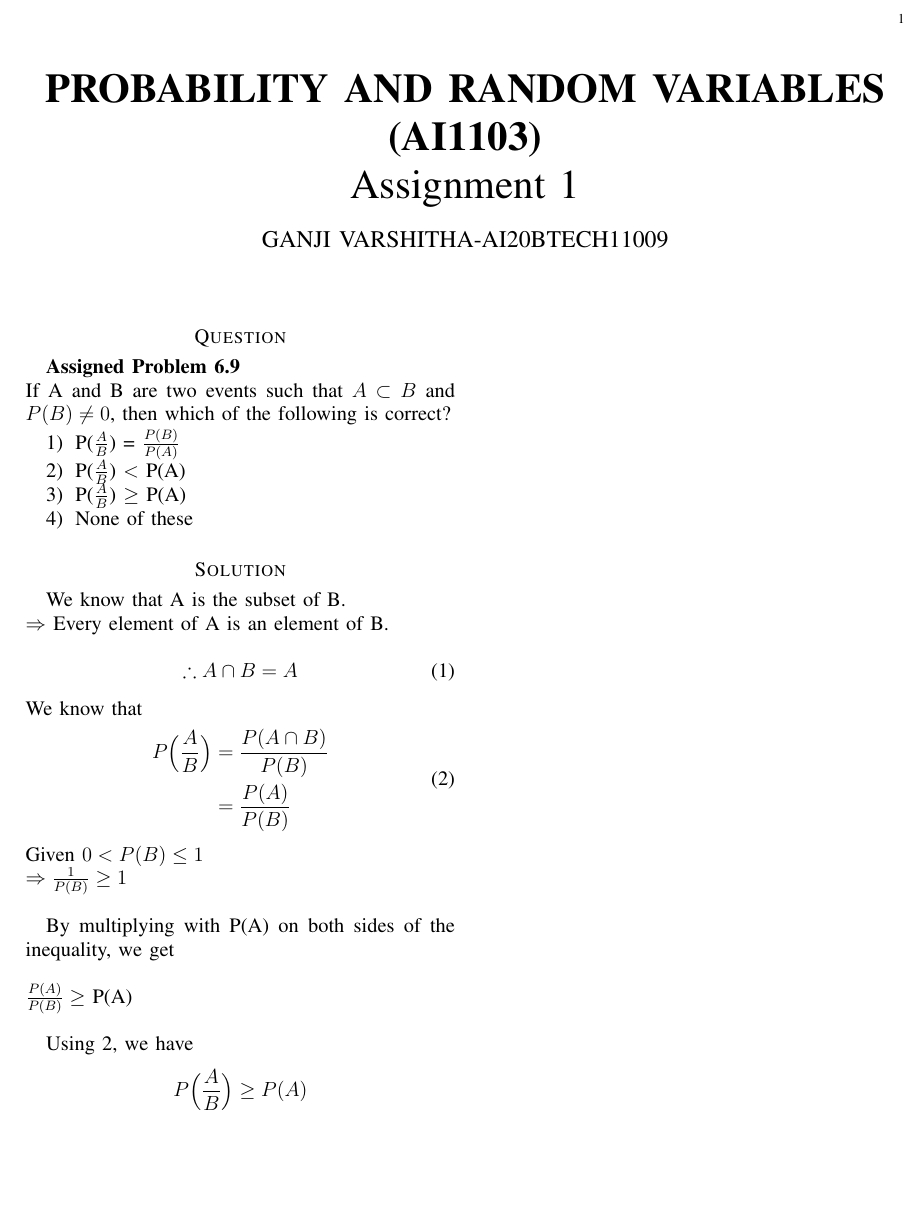
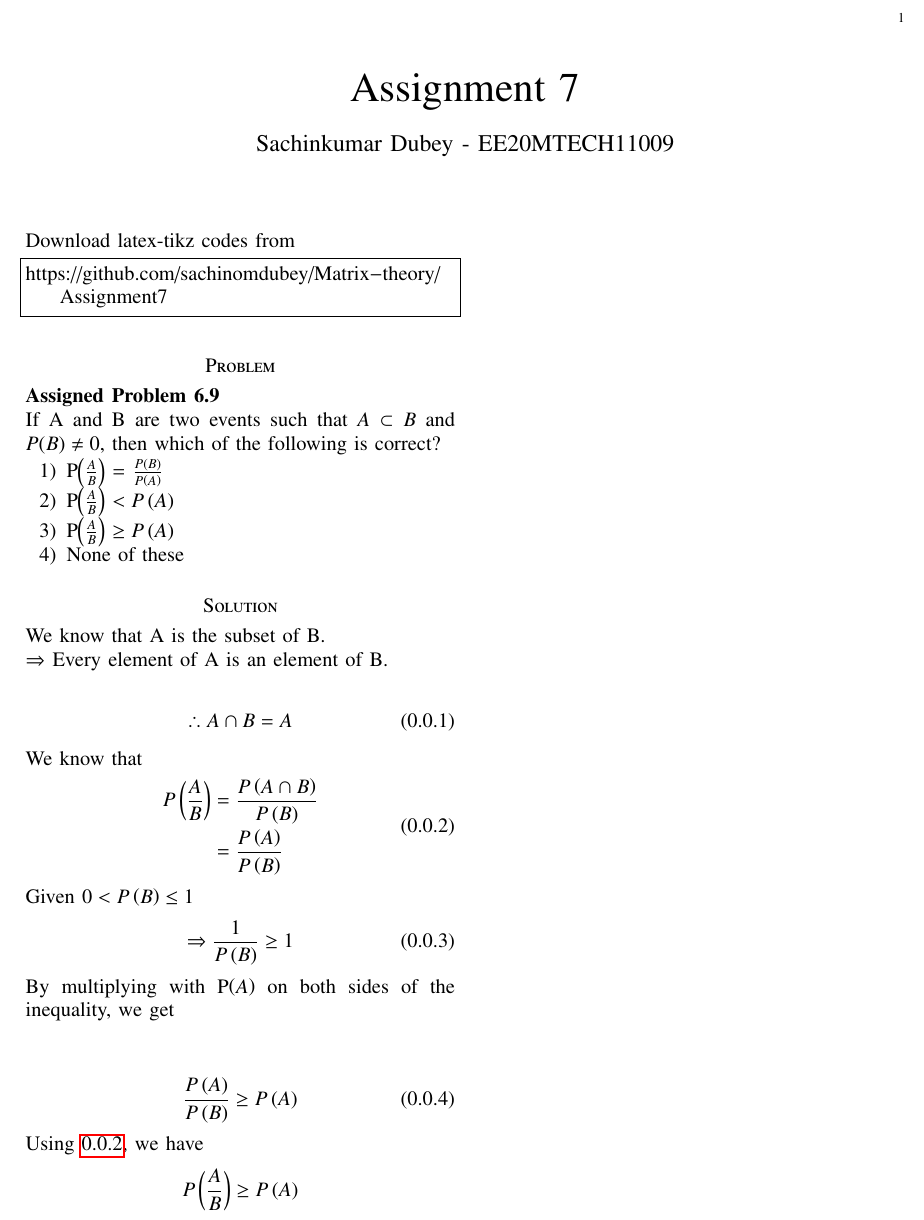
Before and after one commit to VARSHITHAGANJI/AI1103_PROBABILTY-AND-RANDOM-VARIABLES, a LaTeX problem sheet (Assignment1.tex): part of the page, cut so that both start at the same text, the shorter picture padded with empty space. Compiled offline with pdfLaTeX.

Commit message:
Update Assignment1.tex

```diff
--- a/Assignment1.tex
+++ b/Assignment1.tex
@@ -5,2 +2 @@
 
-\title{\textbf{PROBABILITY AND RANDOM VARIABLES (AI1103)}\\ Assignment 1}
@@ -12,40 +68,112 @@
+\newtheorem{theorem}{Theorem}[section]
+\newtheorem{problem}{Problem}
+\newtheorem{proposition}{Proposition}[section]
+\newtheorem{lemma}{Lemma}[section]
+\newtheorem{corollary}[theorem]{Corollary}
+\newtheorem{example}{Example}[section]
+\newtheorem{definition}[problem]{Definition}
+
+\newcommand{\BEQA}{\begin{eqnarray}}
+\newcommand{\EEQA}{\end{eqnarray}}
+\newcommand{\define}{\stackrel{\triangle}{=}}
+\bibliographystyle{IEEEtran}
+\raggedbottom
+\setlength{\parindent}{0pt}
+\providecommand{\mbf}{\mathbf}
+\providecommand{\pr}[1]{\ensuremath{\Pr\left(#1\right)}}
+\providecommand{\qfunc}[1]{\ensuremath{Q\left(#1\right)}}
+\providecommand{\sbrak}[1]{\ensuremath{{}\left[#1\right]}}
+\providecommand{\lsbrak}[1]{\ensuremath{{}\left[#1\right.}}
+\providecommand{\rsbrak}[1]{\ensuremath{{}\left.#1\right]}}
+\providecommand{\brak}[1]{\ensuremath{\left(#1\right)}}
+\providecommand{\lbrak}[1]{\ensuremath{\left(#1\right.}}
+\providecommand{\rbrak}[1]{\ensuremath{\left.#1\right)}}
+\providecommand{\cbrak}[1]{\ensuremath{\left\{#1\right\}}}
+\providecommand{\lcbrak}[1]{\ensuremath{\left\{#1\right.}}
+\providecommand{\rcbrak}[1]{\ensuremath{\left.#1\right\}}}
+\theoremstyle{remark}
+\newtheorem{rem}{Remark}
+\newcommand{\sgn}{\mathop{\mathrm{sgn}}}
+\providecommand{\abs}[1]{$\left\vert#1\right\vert$}
+\providecommand{\res}[1]{\Res\displaylimits_{#1}}
+\providecommand{\norm}[1]{$\left\lVert#1\right\rVert$}
+%\providecommand{\norm}[1]{\lVert#1\rVert}
+\providecommand{\mtx}[1]{\mathbf{#1}}
+\providecommand{\mean}[1]{E$\left[ #1 \right]$}
+\providecommand{\fourier}{\overset{\mathcal{F}}{ \rightleftharpoons}}
+%\providecommand{\hilbert}{\overset{\mathcal{H}}{ \rightleftharpoons}}
+\providecommand{\system}{\overset{\mathcal{H}}{ \longleftrightarrow}}
+	%\newcommand{\solution}[2]{\textbf{Solution:}{#1}}
+\newcommand{\solution}{\noindent \textbf{Solution: }}
+\newcommand{\cosec}{\,\text{cosec}\,}
+\providecommand{\dec}[2]{\ensuremath{\overset{#1}{\underset{#2}{\gtrless}}}}
+\newcommand{\myvec}[1]{\ensuremath{\begin{pmatrix}#1\end{pmatrix}}}
+\newcommand{\mydet}[1]{\ensuremath{\begin{vmatrix}#1\end{vmatrix}}}
+\numberwithin{equation}{subsection}
+\makeatletter
+\@addtoreset{figure}{problem}
+\makeatother
+\let\StandardTheFigure\thefigure
+\let\vec\mathbf
+\renewcommand{\thefigure}{\theproblem}
+\def\putbox#1#2#3{\makebox[0in][l]{\makebox[#1][l]{}\raisebox{\baselineskip}[0in][0in]{\raisebox{#2}[0in][0in]{#3}}}}  \def\rightbox#1{\makebox[0in][r]{#1}}
+     \def\centbox#1{\makebox[0in]{#1}}
+     \def\topbox#1{\raisebox{-\baselineskip}[0in][0in]{#1}}
+     \def\midbox#1{\raisebox{-0.5\baselineskip}[0in][0in]{#1}}
+\vspace{3cm}
+\title{Assignment 7}
+\author{Sachinkumar Dubey - EE20MTECH11009}
 \maketitle
-
-\section*{Question}
+\newpage
+\bigskip
+\renewcommand{\thefigure}{\theenumi}
+\renewcommand{\thetable}{\theenumi}
+Download latex-tikz codes from
+%
+\begin{lstlisting}
+https://github.com/sachinomdubey/Matrix-theory/Assignment7
+\end{lstlisting}
+\section*{Problem}
 \textbf{Assigned Problem 6.9}
 \\
 If A and B are two events such that $A\subset B$ and $P(B)\neq 0$, then which of the following is correct?
 \begin{enumerate}
-   \item P($\frac{A}{B}$) = $\frac{P(B)}{P(A)}$
-   \item P($\frac{A}{B}$) $<$ P(A)
-   \item P($\frac{A}{B}$) $\geq$ P(A)
+   \item P$\brak {\frac{A}{B}}$ = $\frac{P\brak{B}}{P\brak{A}}$
+   \item P$\brak {\frac{A}{B}}$ $< P\brak{A}$
+   \item P$\brak {\frac{A}{B}}$ $\geq P\brak{A}$
    \item None of these
 \end{enumerate}
 \section*{Solution}
 We know that A is the subset of B. \\
 $\Rightarrow$ Every element of A is an element of B.\\
-\begin{equation}
-\label{eq1}
+\begin{align}
   \therefore A\cap B = A
- \end{equation}
+  \label{eq1}
+\end{align}
 We know that
 \begin{equation}
-\label{eq2}
  \begin{split}
- P\Big(\frac{A}{B}\Big)&= \frac{P(A\cap B)}{P(B)}  \\
- &=\frac{P(A)}{P(B)}
- \end{split}
+ P\brak{\frac{A}{B}}&= \frac{P\brak{A\cap B}}{P\brak{B}}  \\
+ &=\frac{P\brak{A}}{P\brak{B}}
+ \label{eq2}
+\end{split}
 \end{equation}
-Given $0<P(B)\leq1$
-\\ $\Rightarrow \frac{1}{P(B)} \geq 1$\\
+Given $0<P\brak{B}\leq1$
+\begin{align}
+  \Rightarrow \frac{1}{P\brak{B}} \geq 1
+\end{align}
 
-\textnormal{By multiplying with P(A) on both sides of the inequality, we get\\
+\textnormal{By multiplying with P$\brak{A}$ on both sides of the inequality, we get}\\
 \\
-$\frac{P(A)}{P(B)}\geq$ }{\normalsize{P(A)}}\\
-
+\begin{align}
+ \frac{P\brak{A}}{P\brak{B}}\geq {\normalsize{P\brak{A}}}
+\end{align}
 Using \ref{eq2}, we have
-$$P \Big (\frac{A}{B} \Big) \geq P(A)$$
+$$P \brak {\frac{A}{B}} \geq P\brak{A}$$
 Therefore, option 3 is correct.
 
 
+
+
+
 \end{document}
```
Also changed, not shown: Assignment1.tex (65 more changed lines).
